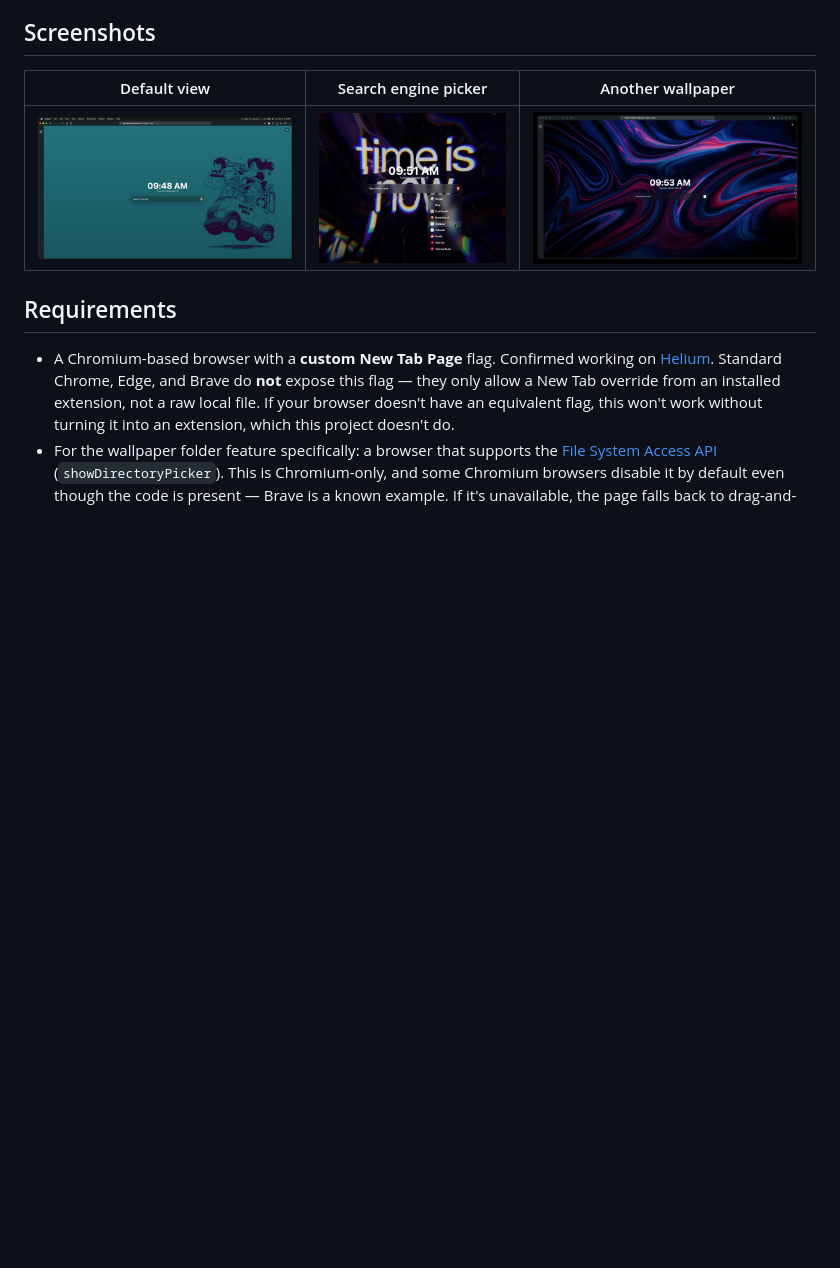
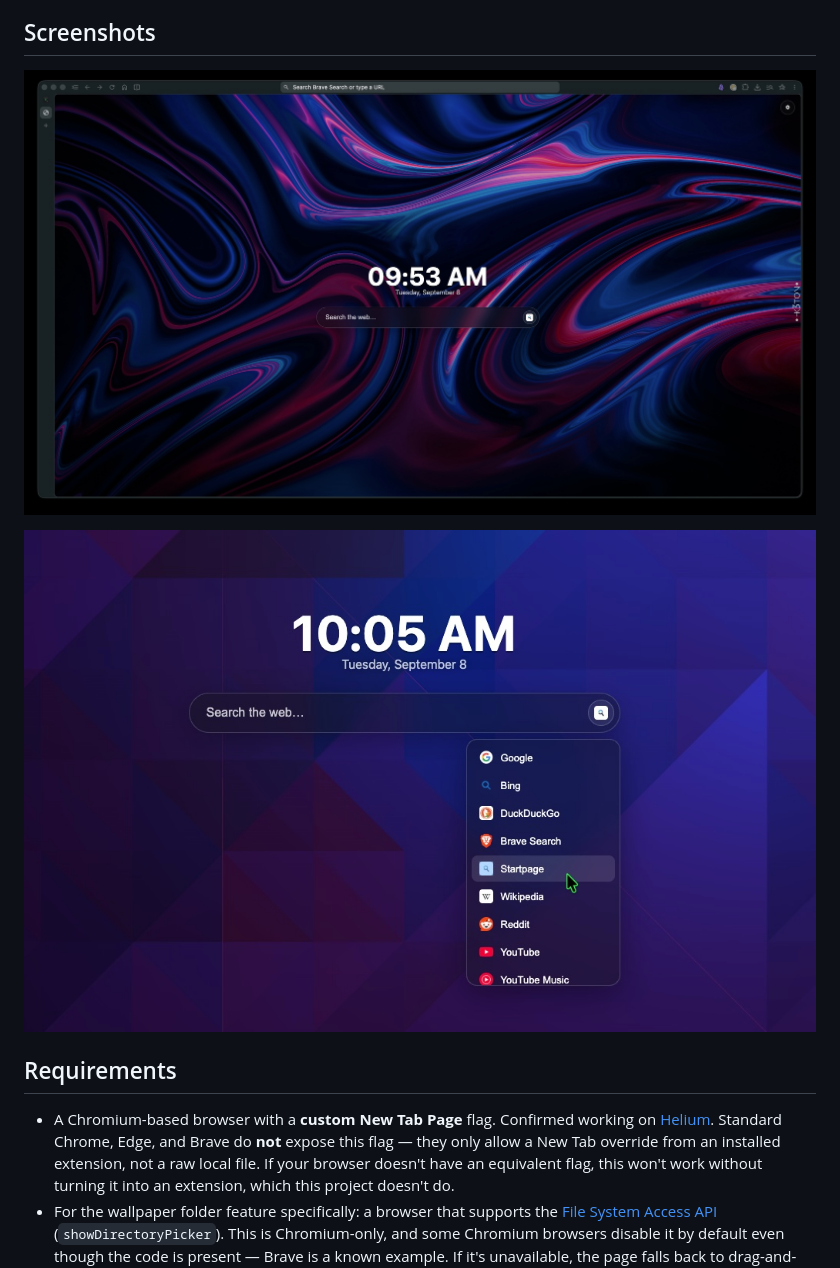
Before and after one commit to ike-V/new-tab-home, a Markdown page: README.md, the part around the change. Drawn GitHub-style; pictures changed too: screenshots/default-view.jpg (deleted), screenshots/engine-picker.jpg; blank space fills up the shorter version.

Commit message:
Replace screenshots with current full-width versions
Drops the cropped third screenshot in favor of two full images: the
full page view and the search engine picker.

```diff
--- a/README.md
+++ b/README.md
@@ -6,9 +6,9 @@ rotates randomly through a folder of your own images on every new tab.
 
 ## Screenshots
 
-| Default view | Search engine picker | Another wallpaper |
-|---|---|---|
-| ![Default view with clock, search bar, and a wallpaper](screenshots/default-view.jpg) | ![Search engine dropdown open, showing Google, Bing, DuckDuckGo, Brave Search, Startpage, Wikipedia, Reddit, YouTube, and YouTube Music](screenshots/engine-picker.jpg) | ![A different wallpaper from the same folder, shown on another new tab](screenshots/wallpaper-example.jpg) |
+![Full page view with clock, search bar, and a wallpaper](screenshots/full-page.jpg)
+
+![Search engine dropdown open, showing Google, Bing, DuckDuckGo, Brave Search, Startpage, Wikipedia, Reddit, YouTube, and YouTube Music](screenshots/engine-picker.jpg)
 
 ## Requirements
 
```
Also changed, not shown: screenshots/full-page.jpg (renamed from screenshots/wallpaper-example.jpg).
